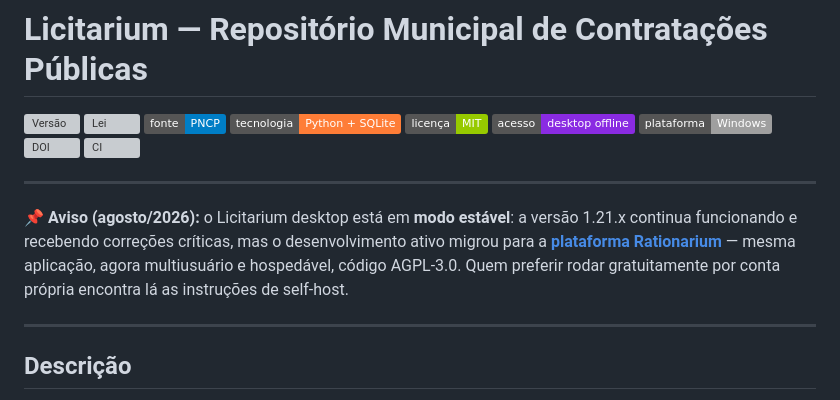
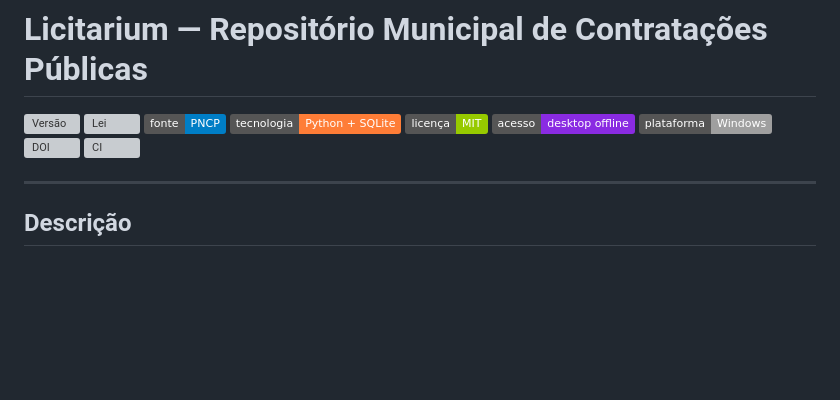
Before and after one commit to devtulio/licitarium, a Markdown page: README.md, the part around the change. Drawn GitHub-style; badges without logos; blank space fills up the shorter version; grey boxes are pictures that could not be loaded.

Commit message:
docs: remove o aviso de modo estável do README
Desenvolvimento ativo do desktop retomado — o congelamento de 2026-08-09
não vale mais.

Co-Authored-By: Claude Opus 5 <noreply@anthropic.com>

```diff
--- a/README.md
+++ b/README.md
@@ -3,15 +3,6 @@
 # Licitarium — Repositório Municipal de Contratações Públicas
 
 ![Versão](https://img.shields.io/github/v/release/devtulio/licitarium?label=vers%C3%A3o&color=blue) ![Lei](https://img.shields.io/badge/Lei-14.133%2F2021-green) ![Fonte](https://img.shields.io/badge/fonte-PNCP-informational) ![Tecnologia](https://img.shields.io/badge/tecnologia-Python%20%2B%20SQLite-orange) ![Licença](https://img.shields.io/badge/licença-MIT-green) ![Acesso](https://img.shields.io/badge/acesso-desktop%20offline-blueviolet) ![Plataforma](https://img.shields.io/badge/plataforma-Windows-lightgrey) [![DOI](https://img.shields.io/badge/DOI-10.5281%2Fzenodo.21682535-1682D4)](https://doi.org/10.5281/zenodo.21682535) [![CI](https://github.com/devtulio/licitarium/actions/workflows/ci.yml/badge.svg)](https://github.com/devtulio/licitarium/actions/workflows/ci.yml)
-
----
-
-**📌 Aviso (agosto/2026):** o Licitarium desktop está em **modo estável**: a
-versão 1.21.x continua funcionando e recebendo correções críticas, mas o
-desenvolvimento ativo migrou para a
-**[plataforma Rationarium](https://github.com/devtulio/rationarium)** — mesma
-aplicação, agora multiusuário e hospedável, código AGPL-3.0. Quem preferir
-rodar gratuitamente por conta própria encontra lá as instruções de self-host.
 
 ---
 
```
